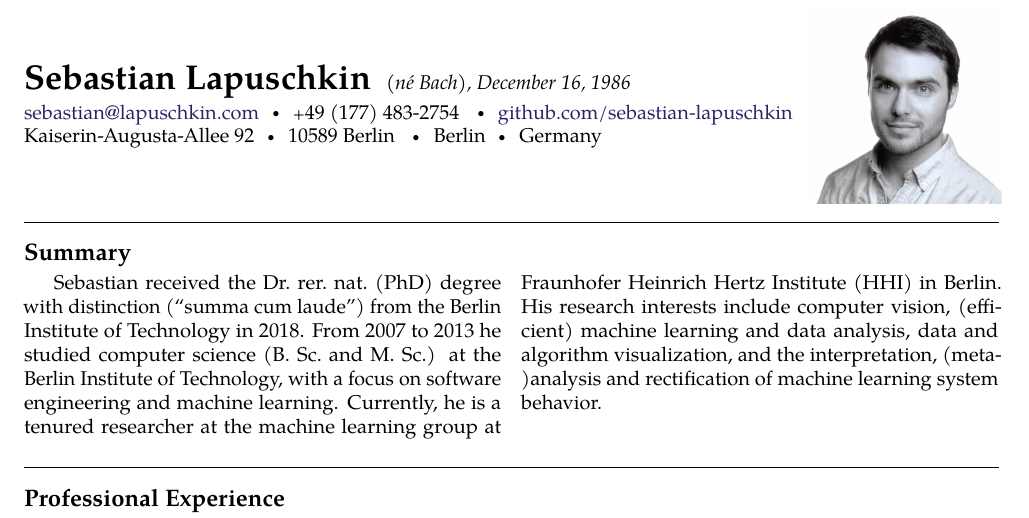
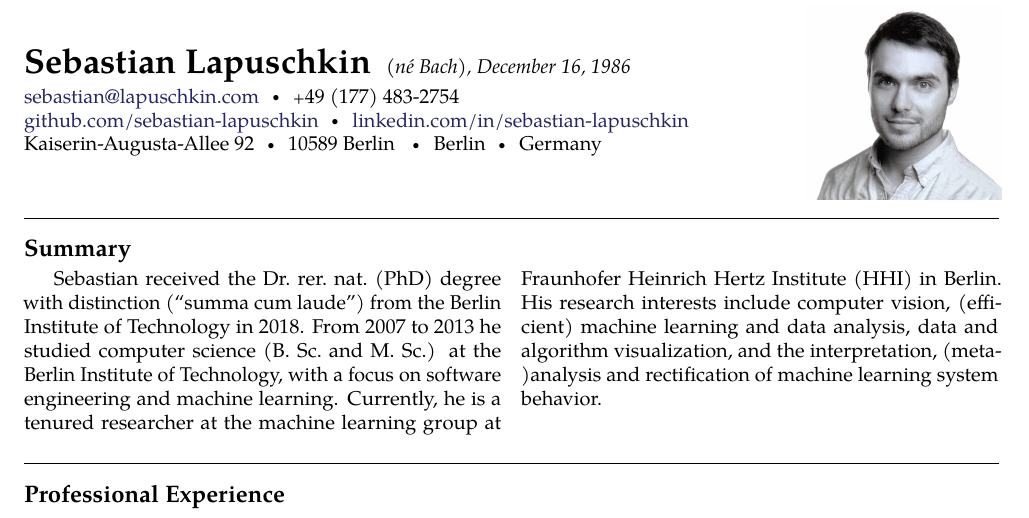
Before and after one commit to sebastian-lapuschkin-sideprojects/latex-cv, a LaTeX CV (cv.tex): part of page 1 of 4, cut so that both start at the same text. Compiled offline with pdfLaTeX.

Commit message:
linkedin to contact info

```diff
--- a/cv.tex
+++ b/cv.tex
@@ -39,8 +39,12 @@
 \maintitle{Sebastian Lapuschkin}{(n\'e Bach), December 16, 1986}  % Your name and date of birth or subtitle
 
 \noindent\href{mailto:sebastian@lapuschkin.com}{sebastian@lapuschkin.com}\bull % Your email address
-\textsmaller{+}49 (177) 483-2754 \bull% Your phone number(s)
-\href{https://github.com/sebastian-lapuschkin}{github.com/sebastian-lapuschkin}\\ %
+\textsmaller{+}49 (177) 483-2754 % Your phone number(s)
+\\
+\href{https://github.com/sebastian-lapuschkin}{github.com/sebastian-lapuschkin}\bull % github
+\href{https://www.linkedin.com/in/sebastian-lapuschkin}{linkedin.com/in/sebastian-lapuschkin} % linkedin
+%\href{https://orcid.org/0000-0002-0762-7258}{orcid.org}% orcid
+\\
 Kaiserin-Augusta-Allee 92\bull 10589 Berlin \bull Berlin\bull Germany % Your address
 \end{minipage}
 \begin{minipage}{.2\textwidth}
```
Also changed, not shown: cv.pdf, preview/cv.jpg.
